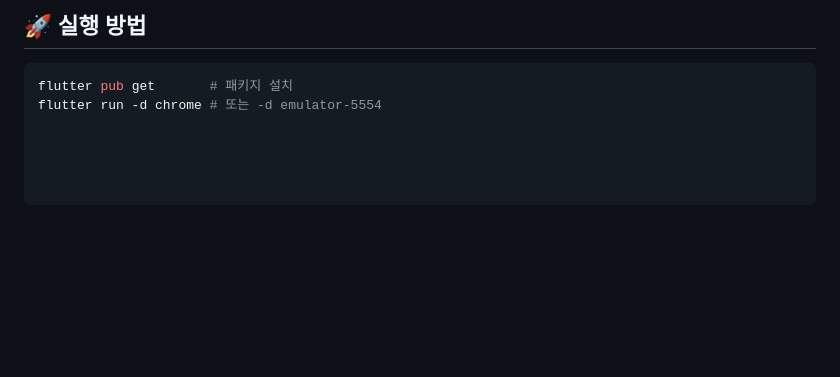
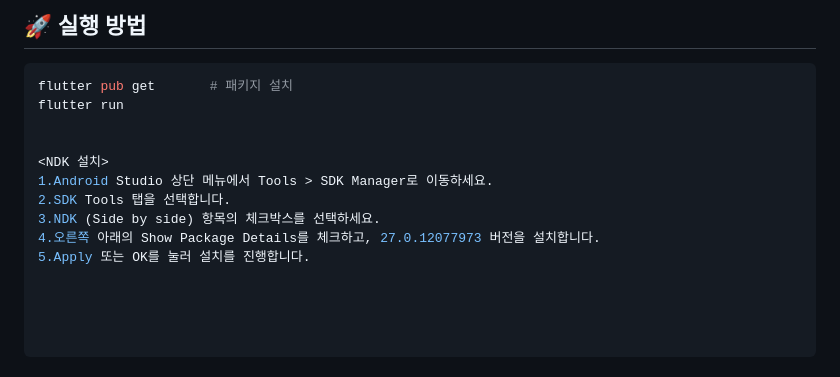
Before and after one commit to SonchaeRim/JOBLine, a Markdown page: README.md, the part around the change. Drawn GitHub-style; blank space fills up the shorter version.

Commit message:
README.md에 NDK 설치 방법 추가

````diff
--- a/README.md
+++ b/README.md
@@ -230,4 +230,12 @@ lib/
 
 ```bash
 flutter pub get       # 패키지 설치
-flutter run -d chrome # 또는 -d emulator-5554
+flutter run
+
+
+<NDK 설치>
+1.Android Studio 상단 메뉴에서 Tools > SDK Manager로 이동하세요.
+2.SDK Tools 탭을 선택합니다.
+3.NDK (Side by side) 항목의 체크박스를 선택하세요.
+4.오른쪽 아래의 Show Package Details를 체크하고, 27.0.12077973 버전을 설치합니다.
+5.Apply 또는 OK를 눌러 설치를 진행합니다.
````
